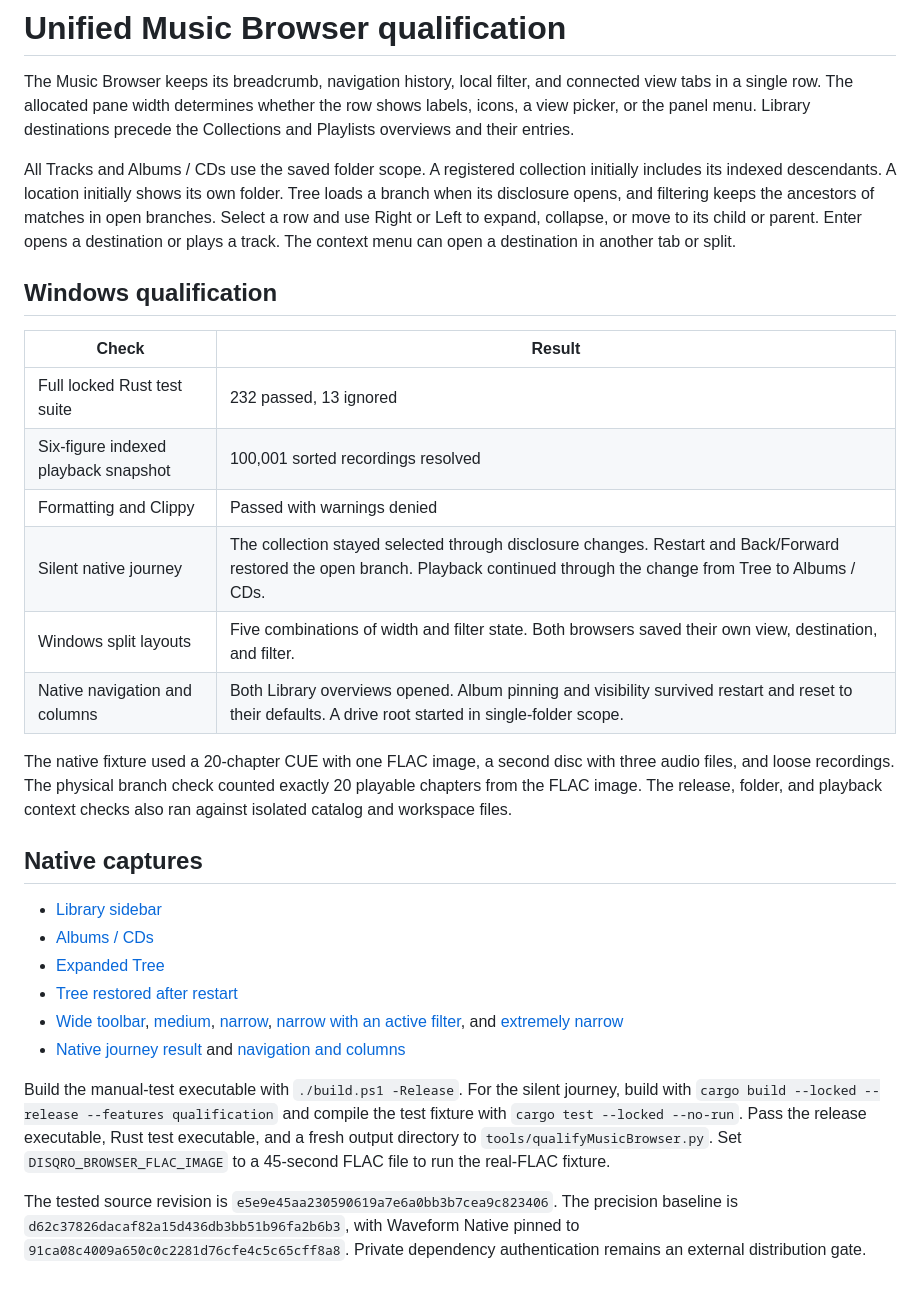
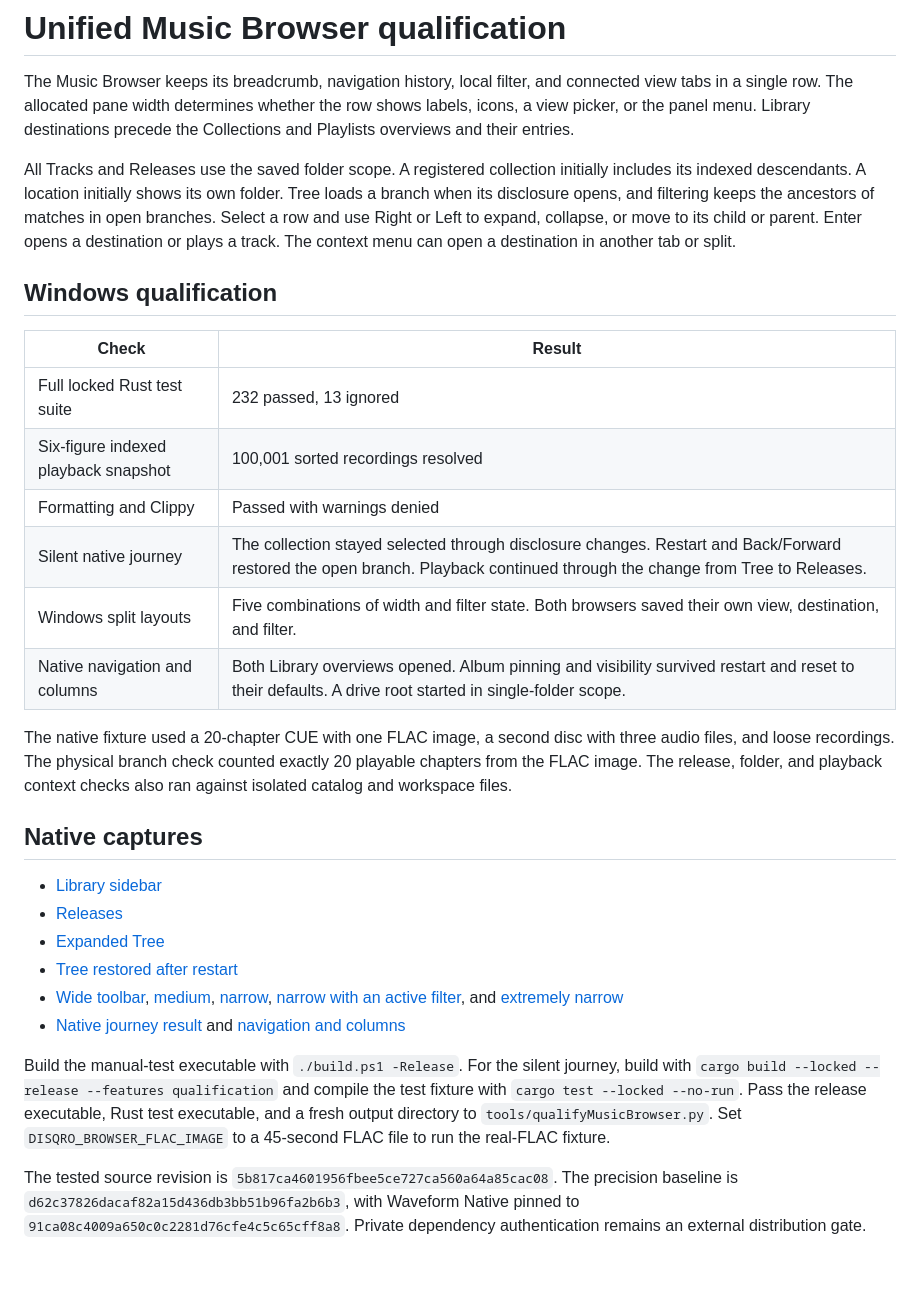
Before and after one commit to maikeleckelboom/disqro, a Markdown page: docs/unified-music-browser.md, the part around the change. Rendered like a GitHub page.

Commit message:
docs(browser): refresh native evidence for Releases

```diff
--- a/docs/unified-music-browser.md
+++ b/docs/unified-music-browser.md
@@ -2,7 +2,7 @@
 
 The Music Browser keeps its breadcrumb, navigation history, local filter, and connected view tabs in a single row. The allocated pane width determines whether the row shows labels, icons, a view picker, or the panel menu. Library destinations precede the Collections and Playlists overviews and their entries.
 
-All Tracks and Albums / CDs use the saved folder scope. A registered collection initially includes its indexed descendants. A location initially shows its own folder. Tree loads a branch when its disclosure opens, and filtering keeps the ancestors of matches in open branches. Select a row and use Right or Left to expand, collapse, or move to its child or parent. Enter opens a destination or plays a track. The context menu can open a destination in another tab or split.
+All Tracks and Releases use the saved folder scope. A registered collection initially includes its indexed descendants. A location initially shows its own folder. Tree loads a branch when its disclosure opens, and filtering keeps the ancestors of matches in open branches. Select a row and use Right or Left to expand, collapse, or move to its child or parent. Enter opens a destination or plays a track. The context menu can open a destination in another tab or split.
 
 ## Windows qualification
 
@@ -11,7 +11,7 @@ All Tracks and Albums / CDs use the saved folder scope. A registered collection
 | Full locked Rust test suite | 232 passed, 13 ignored |
 | Six-figure indexed playback snapshot | 100,001 sorted recordings resolved |
 | Formatting and Clippy | Passed with warnings denied |
-| Silent native journey | The collection stayed selected through disclosure changes. Restart and Back/Forward restored the open branch. Playback continued through the change from Tree to Albums / CDs. |
+| Silent native journey | The collection stayed selected through disclosure changes. Restart and Back/Forward restored the open branch. Playback continued through the change from Tree to Releases. |
 | Windows split layouts | Five combinations of width and filter state. Both browsers saved their own view, destination, and filter. |
 | Native navigation and columns | Both Library overviews opened. Album pinning and visibility survived restart and reset to their defaults. A drive root started in single-folder scope. |
 
@@ -20,7 +20,7 @@ The native fixture used a 20-chapter CUE with one FLAC image, a second disc with
 ## Native captures
 
 - [Library sidebar](evidence/unified-music-browser/library-sidebar.png)
-- [Albums / CDs](evidence/unified-music-browser/albums-and-cds.png)
+- [Releases](evidence/unified-music-browser/releases.png)
 - [Expanded Tree](evidence/unified-music-browser/expanded-tree.png)
 - [Tree restored after restart](evidence/unified-music-browser/restored-tree.png)
 - [Wide toolbar](evidence/unified-music-browser/toolbar-wide.png), [medium](evidence/unified-music-browser/toolbar-medium.png), [narrow](evidence/unified-music-browser/toolbar-narrow.png), [narrow with an active filter](evidence/unified-music-browser/toolbar-filtered-narrow.png), and [extremely narrow](evidence/unified-music-browser/toolbar-extreme.png)
@@ -28,4 +28,4 @@ The native fixture used a 20-chapter CUE with one FLAC image, a second disc with
 
 Build the manual-test executable with `./build.ps1 -Release`. For the silent journey, build with `cargo build --locked --release --features qualification` and compile the test fixture with `cargo test --locked --no-run`. Pass the release executable, Rust test executable, and a fresh output directory to `tools/qualifyMusicBrowser.py`. Set `DISQRO_BROWSER_FLAC_IMAGE` to a 45-second FLAC file to run the real-FLAC fixture.
 
-The tested source revision is `e5e9e45aa230590619a7e6a0bb3b7cea9c823406`. The precision baseline is `d62c37826dacaf82a15d436db3bb51b96fa2b6b3`, with Waveform Native pinned to `91ca08c4009a650c0c2281d76cfe4c5c65cff8a8`. Private dependency authentication remains an external distribution gate.
+The tested source revision is `5b817ca4601956fbee5ce727ca560a64a85cac08`. The precision baseline is `d62c37826dacaf82a15d436db3bb51b96fa2b6b3`, with Waveform Native pinned to `91ca08c4009a650c0c2281d76cfe4c5c65cff8a8`. Private dependency authentication remains an external distribution gate.
```
Also changed, not shown: docs/evidence/unified-music-browser/albums-and-cds.png (deleted), docs/evidence/unified-music-browser/expanded-tree.png, docs/evidence/unified-music-browser/library-sidebar.png, docs/evidence/unified-music-browser/releases.png (added), docs/evidence/unified-music-browser/restored-tree.png, docs/evidence/unified-music-browser/toolbar-wide.png.
